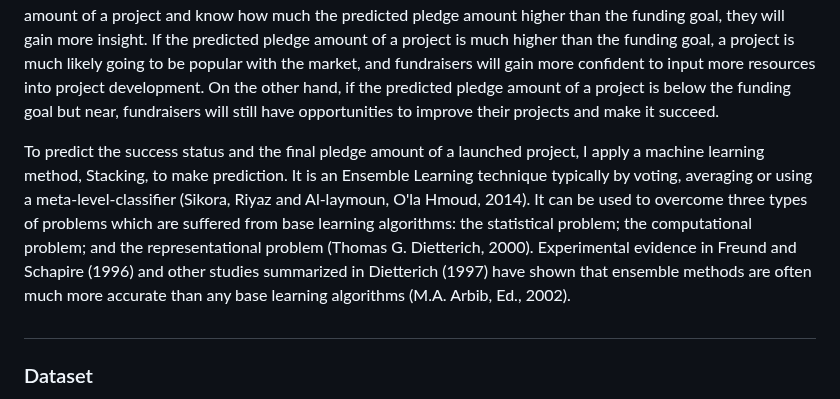
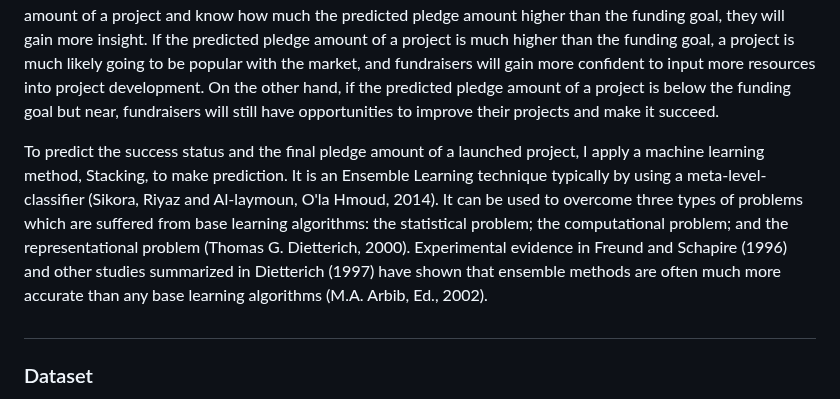
Before and after one commit to albert0796/MachineLearning, a Markdown page: Paper_CrowdFunding/README.md, the part around the change. Drawn GitHub-style.

```diff
--- a/Paper_CrowdFunding/README.md
+++ b/Paper_CrowdFunding/README.md
@@ -5,7 +5,7 @@
 ### Introduction
 Many crowdfunding projects could not reach their funding goals. The statistics shows that there is only one-third of projects successfully funded on average. In 2015, only 27.19% of projects met their goals (icopartners.com; Kickstarter in 2017 – Year in review, 2018). To solve the problem, this project aims to evaluate the success status and the final pledge amount of a launched project at the early stage in Kickstar and Indiegogo, both of which are world-famous crowdfunding platforms. Through evaluating the success status of a project at the early stage, backers can foresee whether projects can succeed and avoid wasting their money on a project which probably will fail. On the other hand, fundraisers also can examine a project which may fail and improve its quality as soon as possible. Moreover, only knowing the success status is not enough. If fundraiser can predict the final pledge amount of a project and know how much the predicted pledge amount higher than the funding goal, they will gain more insight. If the predicted pledge amount of a project is much higher than the funding goal, a project is much likely going to be popular with the market, and fundraisers will gain more confident to input more resources into project development. On the other hand, if the predicted pledge amount of a project is below the funding goal but near, fundraisers will still have opportunities to improve their projects and make it succeed.
 
-To predict the success status and the final pledge amount of a launched project, I apply a machine learning method, Stacking, to make prediction. It is an Ensemble Learning technique typically by voting, averaging or using a meta-level-classifier (Sikora, Riyaz and Al-laymoun, O'la Hmoud, 2014). It can be used to overcome three types of problems which are suffered from base learning algorithms: the statistical problem; the computational problem; and the representational problem (Thomas G. Dietterich, 2000). Experimental evidence in Freund and Schapire (1996) and other studies summarized in Dietterich (1997) have shown that ensemble methods are often much more accurate than any base learning algorithms (M.A. Arbib, Ed., 2002).
+To predict the success status and the final pledge amount of a launched project, I apply a machine learning method, Stacking, to make prediction. It is an Ensemble Learning technique typically by using a meta-level-classifier (Sikora, Riyaz and Al-laymoun, O'la Hmoud, 2014). It can be used to overcome three types of problems which are suffered from base learning algorithms: the statistical problem; the computational problem; and the representational problem (Thomas G. Dietterich, 2000). Experimental evidence in Freund and Schapire (1996) and other studies summarized in Dietterich (1997) have shown that ensemble methods are often much more accurate than any base learning algorithms (M.A. Arbib, Ed., 2002).
 #
 ### Dataset
 The records respectively from Kickstarter and Indeigogo occupy 55.89% and 44.11% of the whole dataset. The number of successful projects is accounting for 36.02% of total projects while the number of failed projects is around 63.98% of total projects. The average amount of pledge is 11900 US dollars, the average amount of goal is 31500 US dollars. There are six columns for each project in the dataset, which are status, category, location, backers, goal_usd and pledge_usd. TABLE I and TABLE II describe detailed data information.
```
